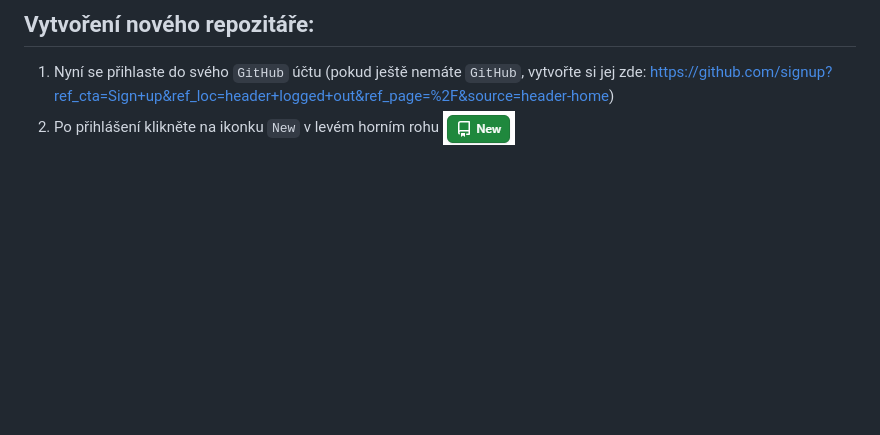
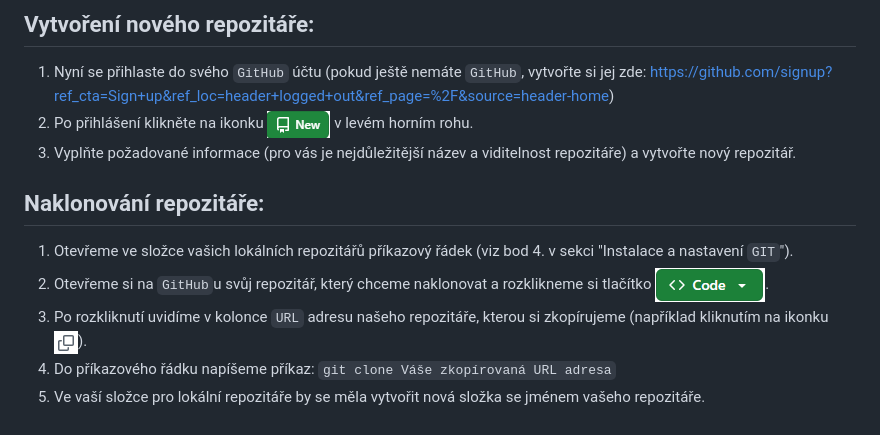
Before and after one commit to JindrichDvorak/WebApplicationGymlit, a Markdown page: README.md, the part around the change. GitHub-like rendering; pictures changed too: readmeImg/githubCode.png (added), readmeImg/githubCopy.png (added), readmeImg/githubNew.png; blank space fills up the shorter version.

Commit message:
Final for 9.9.2025

```diff
--- a/README.md
+++ b/README.md
@@ -25,4 +25,12 @@ V tomto krátkém dokumentu si ukážeme, jak si "připravit PC" pro vývoj webo
 
 ## Vytvoření nového repozitáře:
 1. Nyní se přihlaste do svého `GitHub` účtu (pokud ještě nemáte `GitHub`, vytvořte si jej zde: https://github.com/signup?ref_cta=Sign+up&ref_loc=header+logged+out&ref_page=%2F&source=header-home)
-2. Po přihlášení klikněte na ikonku `New` v levém horním rohu ![alt text](readmeImg/githubNew.png)
+2. Po přihlášení klikněte na ikonku ![alt text](readmeImg/githubNew.png) v levém horním rohu.
+3. Vyplňte požadované informace (pro vás je nejdůležitější název a viditelnost repozitáře) a vytvořte nový repozitář.
+
+## Naklonování repozitáře:
+1. Otevřeme ve složce vašich lokálních repozitářů příkazový řádek (viz bod 4. v sekci "Instalace a nastavení `GIT`").
+2. Otevřeme si na `GitHub`u svůj repozitář, který chceme naklonovat a rozklikneme si tlačítko ![alt text](readmeImg/githubCode.png).
+3. Po rozkliknutí uvidíme v kolonce `URL` adresu našeho repozitáře, kterou si zkopírujeme (například kliknutím na ikonku ![alt text](readmeImg/githubCopy.png)).
+4. Do příkazového řádku napíšeme příkaz: `git clone Váše zkopírovaná URL adresa`
+5. Ve vaší složce pro lokální repozitáře by se měla vytvořit nová složka se jménem vašeho repozitáře.
```
